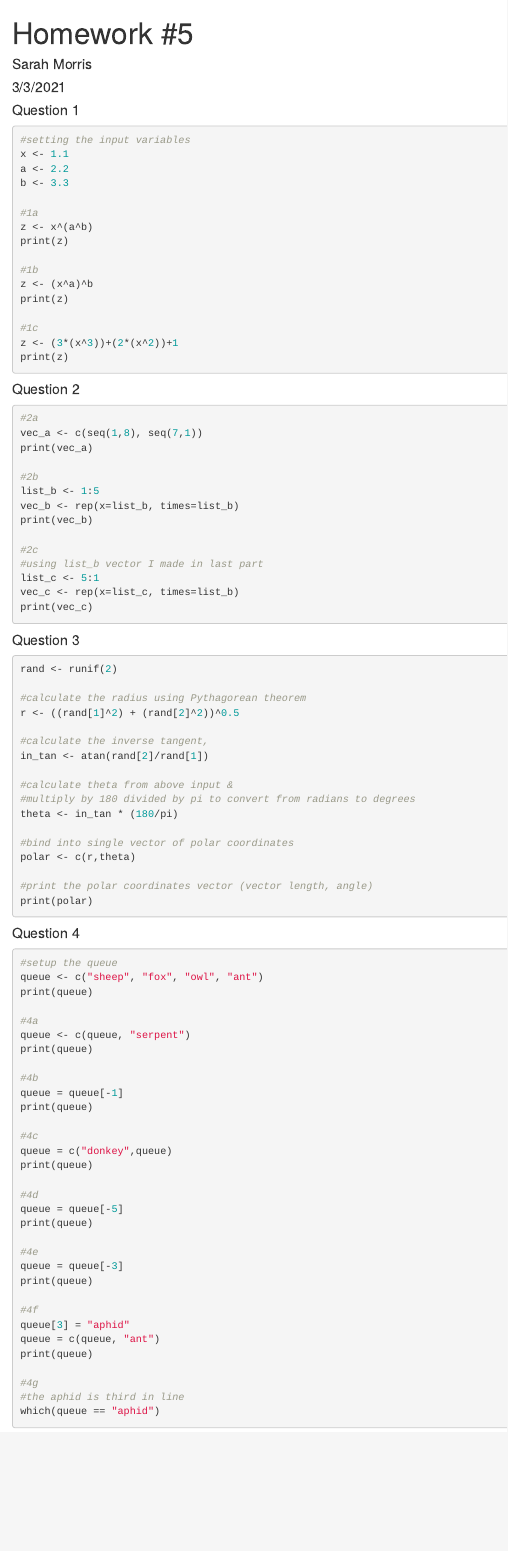
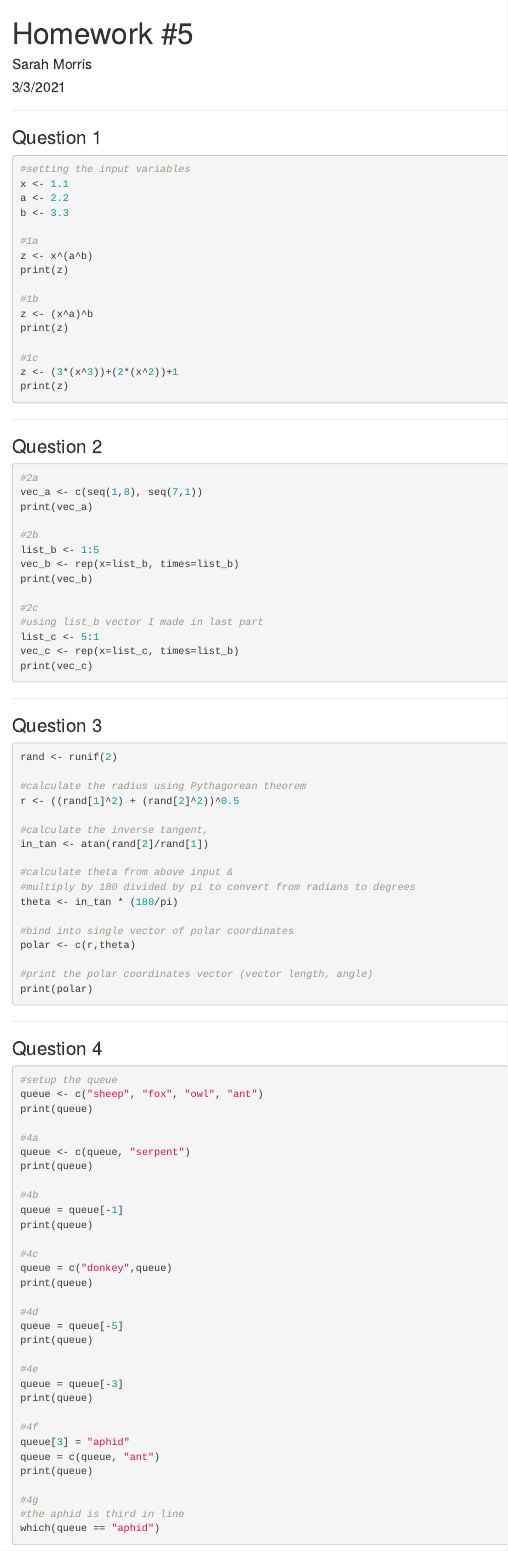
Before and after one commit to skmorris/MorrisBio381, an R Markdown document (Homework5.Rmd): the page in a window 1100 px wide, from its top. Rendered offline with R 4.5, knitr and Pandoc, with nearby package versions; the code chunks are not run, so their results and figures are left out; drawn as R Markdown's standard HTML page in place of the format the file asks for.

Commit message:
updating homework 5

````diff
--- a/Homework5.Rmd
+++ b/Homework5.Rmd
@@ -2,10 +2,14 @@
 title: 'Homework #5'
 author: "Sarah Morris"
 date: "3/3/2021"
-output: html_document
+output:
+  prettydoc::html_pretty:
+    theme: architect
+    highlight: github
 ---
+- - -
 
-#### Question 1
+### Question 1
 ```{r, echo = TRUE}
 #setting the input variables
 x <- 1.1
@@ -25,7 +29,9 @@ z <- (3*(x^3))+(2*(x^2))+1
 print(z)
 ```
 
-#### Question 2
+- - -
+
+### Question 2
 ```{r, echo = TRUE}
 #2a
 vec_a <- c(seq(1,8), seq(7,1))
@@ -43,7 +49,9 @@ vec_c <- rep(x=list_c, times=list_b)
 print(vec_c)
 ```
 
-#### Question 3
+- - -
+
+### Question 3
 ```{r, echo=TRUE}
 rand <- runif(2)
 
@@ -65,7 +73,9 @@ print(polar)
 
 ```
 
-#### Question 4
+- - -
+
+### Question 4
 ```{r, echo=TRUE}
 #setup the queue
 queue <- c("sheep", "fox", "owl", "ant")
````
Also changed, not shown: Homework5.html, Homework5.Rmd (4 more changed lines).
